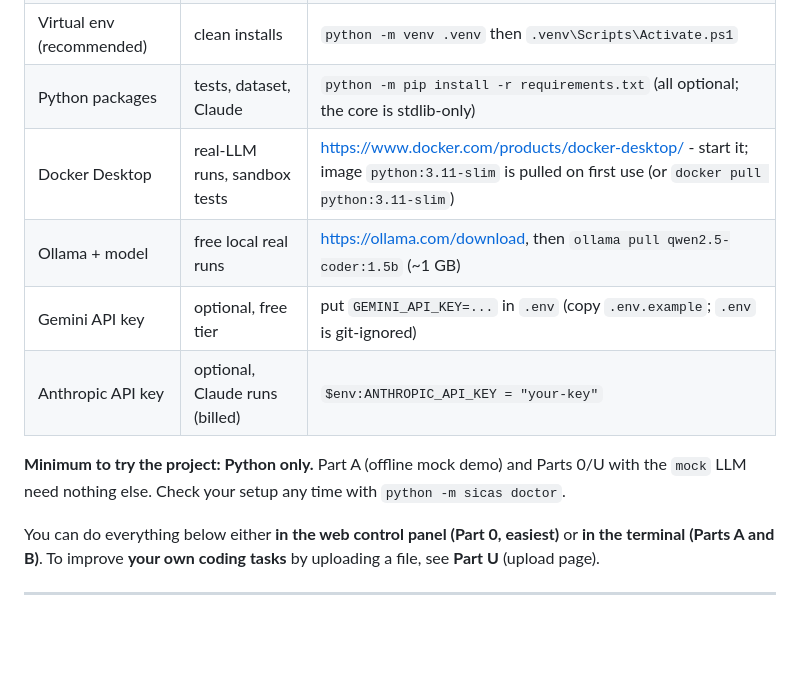
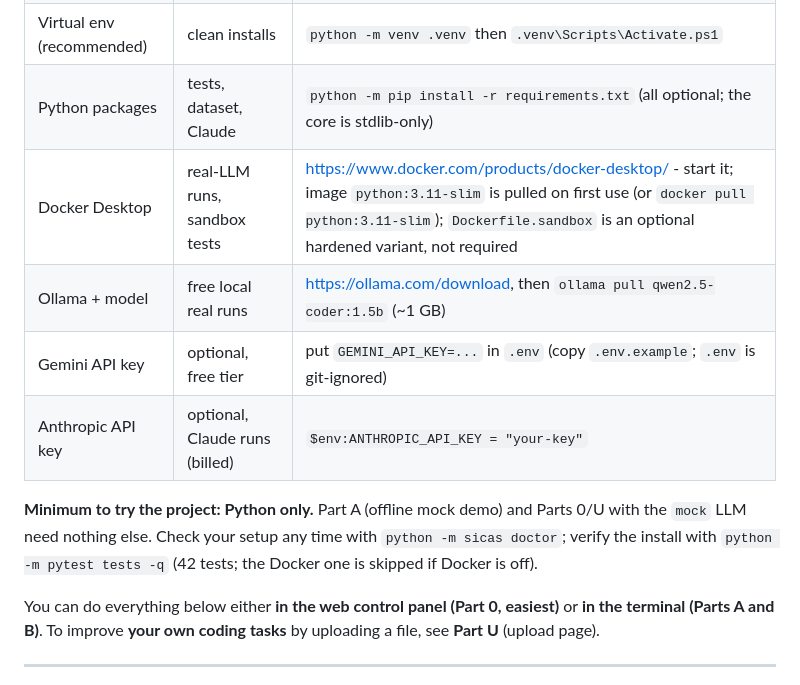
Before and after one commit to Dh110b/Self-Improving-Agentic-Coding-System-with-a-Verified-Sandbox, a Markdown page: How to run.md, the part around the change. Drawn GitHub-style; blank space fills up the shorter version.

```diff
--- a/How to run.md
+++ b/How to run.md
@@ -18,13 +18,13 @@ Docker/Ollama helpers target Windows.
 | The code | everything | `git clone <repo-url>`, then `cd` into it |
 | Virtual env (recommended) | clean installs | `python -m venv .venv` then `.venv\Scripts\Activate.ps1` |
 | Python packages | tests, dataset, Claude | `python -m pip install -r requirements.txt` (all optional; the core is stdlib-only) |
-| Docker Desktop | real-LLM runs, sandbox tests | https://www.docker.com/products/docker-desktop/ - start it; image `python:3.11-slim` is pulled on first use (or `docker pull python:3.11-slim`) |
+| Docker Desktop | real-LLM runs, sandbox tests | https://www.docker.com/products/docker-desktop/ - start it; image `python:3.11-slim` is pulled on first use (or `docker pull python:3.11-slim`); `Dockerfile.sandbox` is an optional hardened variant, not required |
 | Ollama + model | free local real runs | https://ollama.com/download, then `ollama pull qwen2.5-coder:1.5b` (~1 GB) |
 | Gemini API key | optional, free tier | put `GEMINI_API_KEY=...` in `.env` (copy `.env.example`; `.env` is git-ignored) |
 | Anthropic API key | optional, Claude runs (billed) | `$env:ANTHROPIC_API_KEY = "your-key"` |
 
 **Minimum to try the project: Python only.** Part A (offline mock demo) and Parts 0/U with the `mock` LLM need nothing else.
-Check your setup any time with `python -m sicas doctor`.
+Check your setup any time with `python -m sicas doctor`; verify the install with `python -m pytest tests -q` (42 tests; the Docker one is skipped if Docker is off).
 
 You can do everything below either **in the web control panel (Part 0, easiest)** or **in the terminal (Parts A and B)**.
 To improve **your own coding tasks** by uploading a file, see **Part U** (upload page).
```
Also changed, not shown: README.md (+4 -0 lines).
